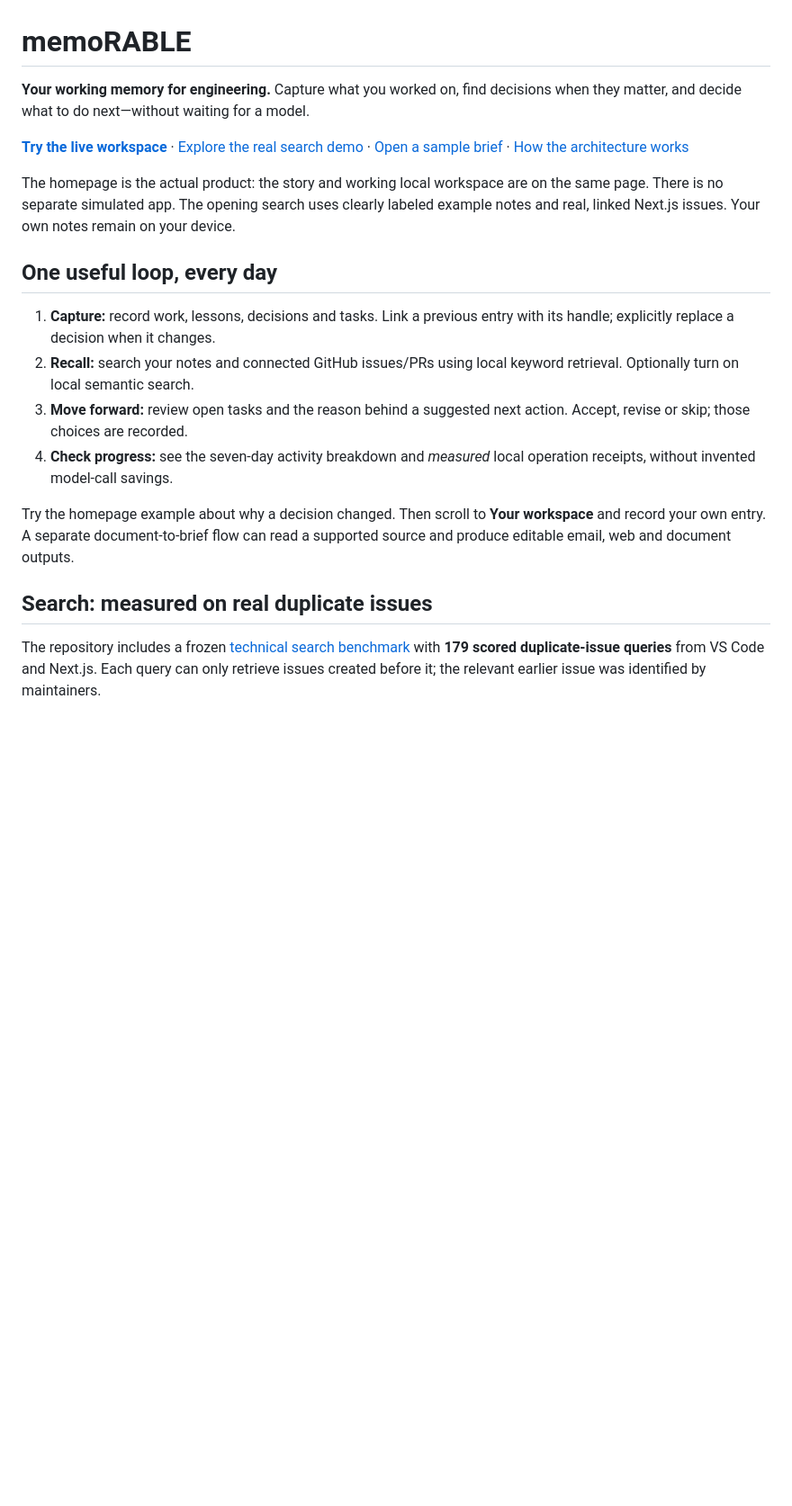
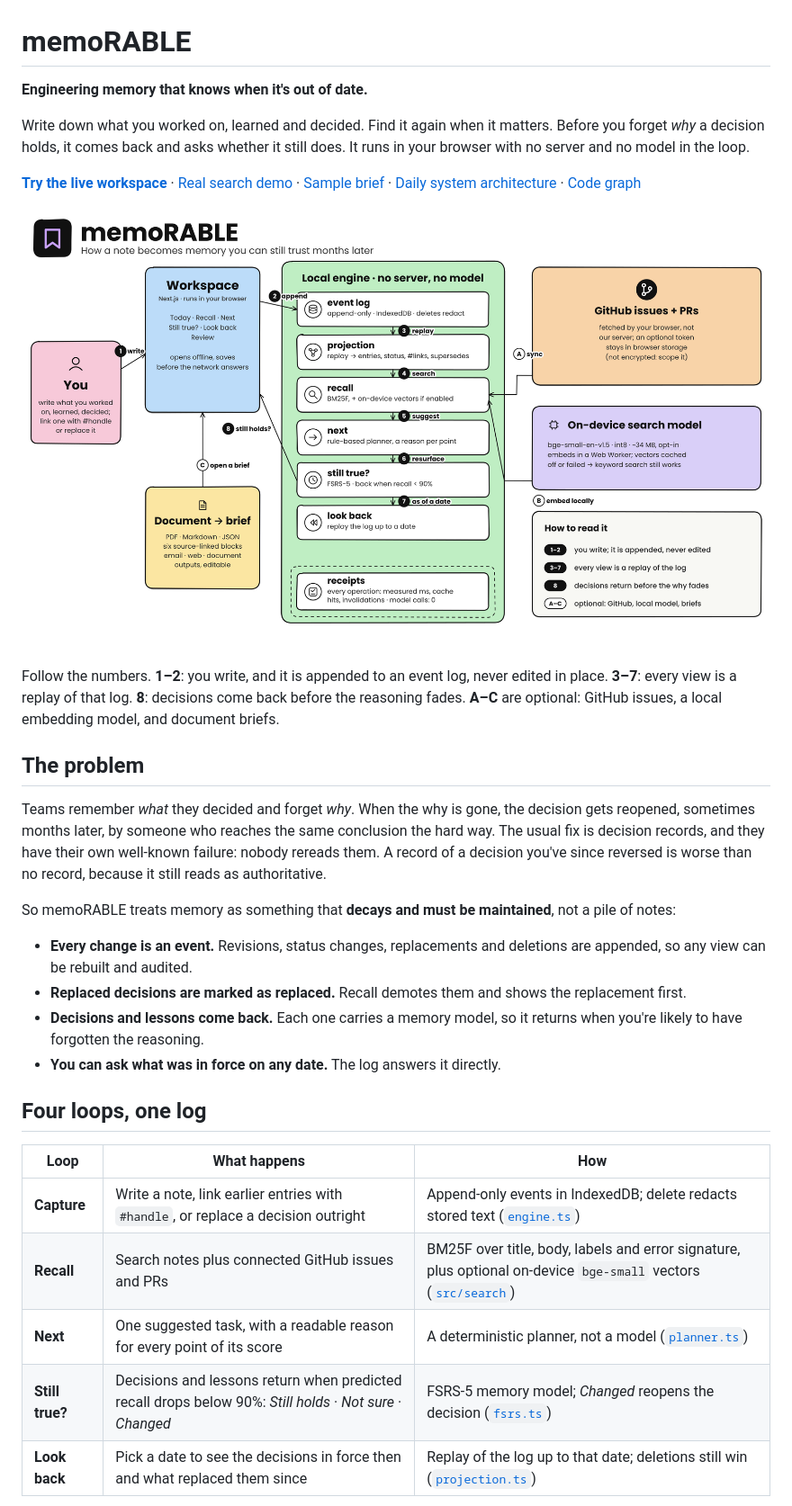
Before and after one commit to charan-rathore/memoRABLE, a Markdown page: README.md, the part around one of its changes. Shown at 90% size. GitHub-like rendering; pictures changed too: docs/images/architecture.png (added); blank space fills up the shorter version.

```diff
--- a/README.md
+++ b/README.md
@@ -1,20 +1,33 @@
 # memoRABLE
 
-**Your working memory for engineering.** Capture what you worked on, find decisions when they matter, and decide what to do next—without waiting for a model.
+**Engineering memory that knows when it's out of date.**
 
-[**Try the live workspace**](https://memo-rable.vercel.app/#workspace) · [Explore the real search demo](https://memo-rable.vercel.app/#proof) · [Open a sample brief](https://memo-rable.vercel.app/#briefs) · [How the architecture works](docs/architecture/DAILY_SYSTEM.md)
+Write down what you worked on, learned and decided. Find it again when it matters. Before you forget *why* a decision holds, it comes back and asks whether it still does. It runs in your browser with no server and no model in the loop.
 
-The homepage is the actual product: the story and working local workspace are on the same page. There is no separate simulated app. The opening search uses clearly labeled example notes and real, linked Next.js issues. Your own notes remain on your device.
+[**Try the live workspace**](https://memo-rable.vercel.app/#workspace) · [Real search demo](https://memo-rable.vercel.app/#proof) · [Sample brief](https://memo-rable.vercel.app/#briefs) · [Daily system architecture](docs/architecture/DAILY_SYSTEM.md) · [Code graph](docs/codegraph/README.md)
 
-## One useful loop, every day
+![How a note becomes memory: 1 write, 2 append to an event log, 3 replay into a projection, 4 search, 5 suggest the next task, 6 resurface decisions before their reasons fade, 7 look back to any date, 8 ask whether a decision still holds; A GitHub issues sync in the browser, B an optional on-device embedding model, C documents become source-linked briefs](docs/images/architecture.png)
 
-1. **Capture:** record work, lessons, decisions and tasks. Link a previous entry with its handle; explicitly replace a decision when it changes.
-2. **Recall:** search your notes and connected GitHub issues/PRs using local keyword retrieval. Optionally turn on local semantic search.
-3. **Move forward:** review open tasks and the reason behind a suggested next action. Accept, revise or skip; those choices are recorded.
-4. **Check progress:** see the seven-day activity breakdown and *measured* local operation receipts, without invented model-call savings.
+Follow the numbers. **1–2**: you write, and it is appended to an event log, never edited in place. **3–7**: every view is a replay of that log. **8**: decisions come back before the reasoning fades. **A–C** are optional: GitHub issues, a local embedding model, and document briefs.
 
-Try the homepage example about why a decision changed. Then scroll to **Your workspace** and record your own entry. A separate document-to-brief flow can read a supported source and produce editable email, web and document outputs.
+## The problem
 
-## Search: measured on real duplicate issues
+Teams remember *what* they decided and forget *why*. When the why is gone, the decision gets reopened, sometimes months later, by someone who reaches the same conclusion the hard way. The usual fix is decision records, and they have their own well-known failure: nobody rereads them. A record of a decision you've since reversed is worse than no record, because it still reads as authoritative.
 
-The repository includes a frozen [technical search benchmark](bench/search/) with **179 scored duplicate-issue queries** from VS Code and Next.js. Each query can only retrieve issues created before it; the relevant earlier issue was identified by maintainers.
+So memoRABLE treats memory as something that **decays and must be maintained**, not a pile of notes:
+
+- **Every change is an event.** Revisions, status changes, replacements and deletions are appended, so any view can be rebuilt and audited.
+- **Replaced decisions are marked as replaced.** Recall demotes them and shows the replacement first.
+- **Decisions and lessons come back.** Each one carries a memory model, so it returns when you're likely to have forgotten the reasoning.
+- **You can ask what was in force on any date.** The log answers it directly.
+
+## Four loops, one log
+
+| Loop | What happens | How |
+|---|---|---|
+| **Capture** | Write a note, link earlier entries with `#handle`, or replace a decision outright | Append-only events in IndexedDB; delete redacts stored text ([`engine.ts`](src/daily/engine.ts)) |
+| **Recall** | Search notes plus connected GitHub issues and PRs | BM25F over title, body, labels and error signature, plus optional on-device `bge-small` vectors ([`src/search`](src/search/)) |
+| **Next** | One suggested task, with a readable reason for every point of its score | A deterministic planner, not a model ([`planner.ts`](src/daily/planner.ts)) |
+| **Still true?** | Decisions and lessons return when predicted recall drops below 90%: *Still holds* · *Not sure* · *Changed* | FSRS-5 memory model; *Changed* reopens the decision ([`fsrs.ts`](src/daily/fsrs.ts)) |
+| **Look back** | Pick a date to see the decisions in force then and what replaced them since | Replay of the log up to that date; deletions still win ([`projection.ts`](src/daily/projection.ts)) |
+
```
Also changed, not shown: other parts of README.md (+47 -57 lines), docs/codegraph/README.md (added, +503 -0 lines), scripts/diagrams/README.md (added, +5 -0 lines), 5 other files.
